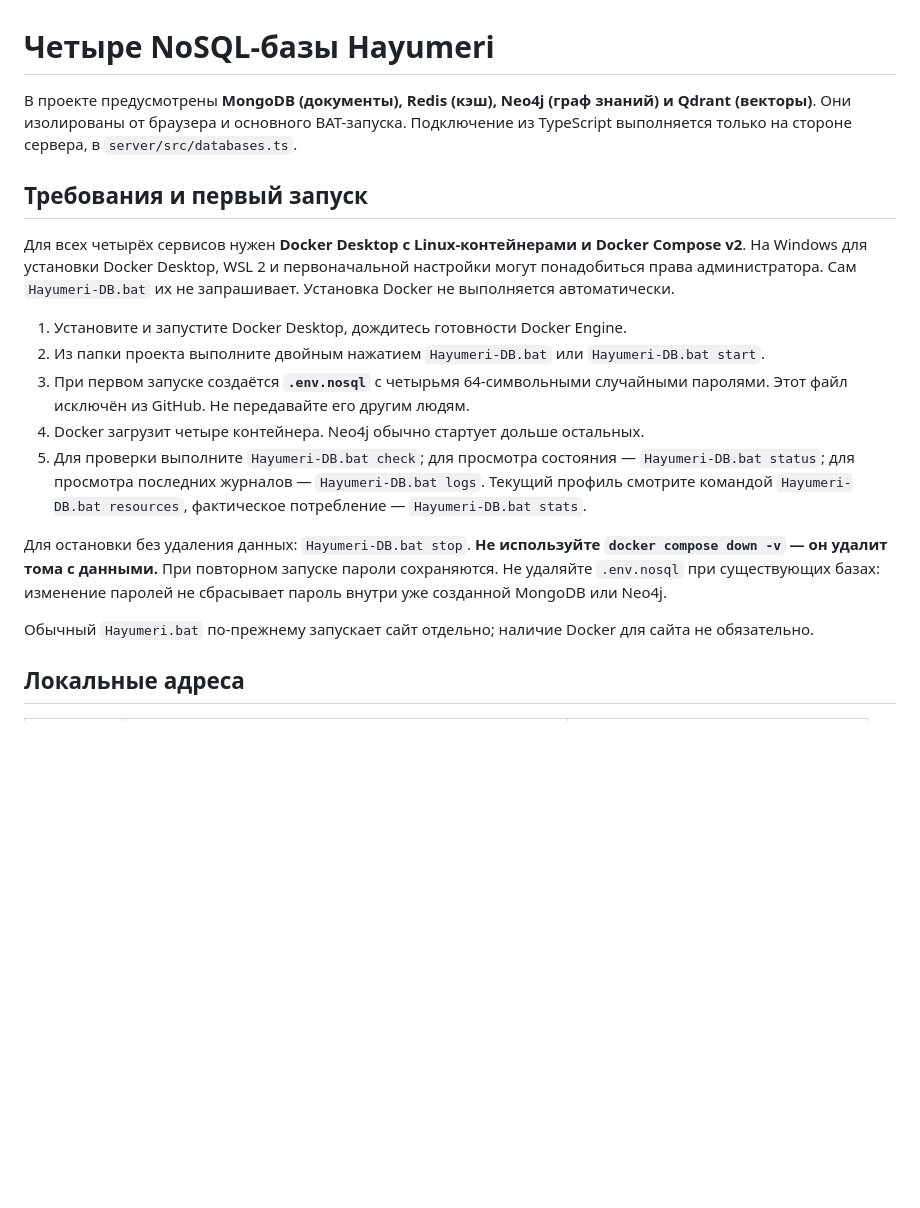
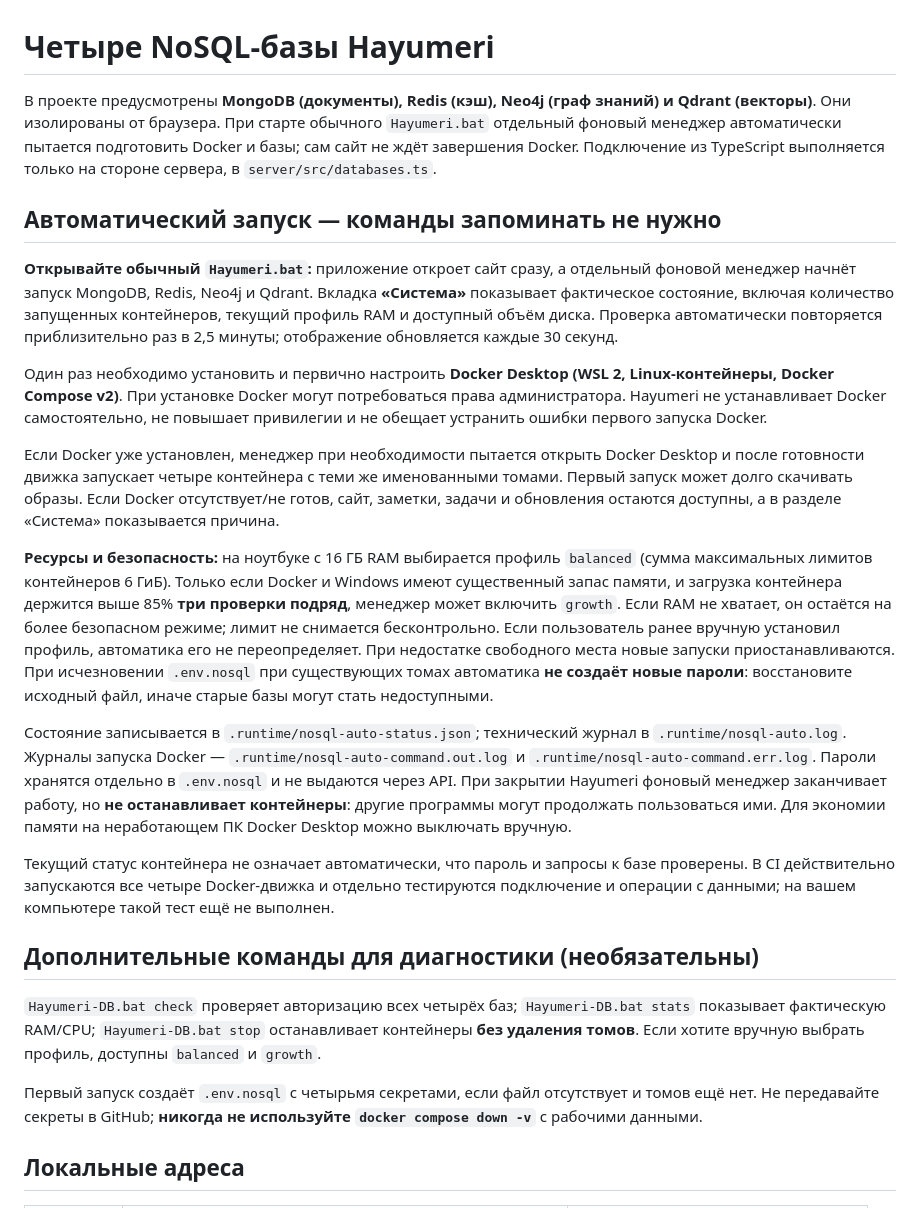
Before and after one commit to Aspksa/Hayumeri, a Markdown page: docs/nosql.md, the part around the change. Drawn GitHub-style; blank space fills up the shorter version.

Commit message:
docs(nosql): автостартер, условия изменения памяти и восстановление данных без ручных команд

```diff
--- a/docs/nosql.md
+++ b/docs/nosql.md
@@ -1,20 +1,26 @@
 # Четыре NoSQL-базы Hayumeri
 
-В проекте предусмотрены **MongoDB (документы), Redis (кэш), Neo4j (граф знаний) и Qdrant (векторы)**. Они изолированы от браузера и основного BAT-запуска. Подключение из TypeScript выполняется только на стороне сервера, в `server/src/databases.ts`.
+В проекте предусмотрены **MongoDB (документы), Redis (кэш), Neo4j (граф знаний) и Qdrant (векторы)**. Они изолированы от браузера. При старте обычного `Hayumeri.bat` отдельный фоновый менеджер автоматически пытается подготовить Docker и базы; сам сайт не ждёт завершения Docker. Подключение из TypeScript выполняется только на стороне сервера, в `server/src/databases.ts`.
 
-## Требования и первый запуск
+## Автоматический запуск — команды запоминать не нужно
 
-Для всех четырёх сервисов нужен **Docker Desktop с Linux-контейнерами и Docker Compose v2**. На Windows для установки Docker Desktop, WSL 2 и первоначальной настройки могут понадобиться права администратора. Сам `Hayumeri-DB.bat` их не запрашивает. Установка Docker не выполняется автоматически.
+**Открывайте обычный `Hayumeri.bat`:** приложение откроет сайт сразу, а отдельный фоновой менеджер начнёт запуск MongoDB, Redis, Neo4j и Qdrant. Вкладка **«Система»** показывает фактическое состояние, включая количество запущенных контейнеров, текущий профиль RAM и доступный объём диска. Проверка автоматически повторяется приблизительно раз в 2,5 минуты; отображение обновляется каждые 30 секунд.
 
-1. Установите и запустите Docker Desktop, дождитесь готовности Docker Engine.
-2. Из папки проекта выполните двойным нажатием `Hayumeri-DB.bat` или `Hayumeri-DB.bat start`.
-3. При первом запуске создаётся **`.env.nosql`** с четырьмя 64-символьными случайными паролями. Этот файл исключён из GitHub. Не передавайте его другим людям.
-4. Docker загрузит четыре контейнера. Neo4j обычно стартует дольше остальных.
-5. Для проверки выполните `Hayumeri-DB.bat check`; для просмотра состояния — `Hayumeri-DB.bat status`; для просмотра последних журналов — `Hayumeri-DB.bat logs`. Текущий профиль смотрите командой `Hayumeri-DB.bat resources`, фактическое потребление — `Hayumeri-DB.bat stats`.
+Один раз необходимо установить и первично настроить **Docker Desktop (WSL 2, Linux-контейнеры, Docker Compose v2)**. При установке Docker могут потребоваться права администратора. Hayumeri не устанавливает Docker самостоятельно, не повышает привилегии и не обещает устранить ошибки первого запуска Docker.
 
-Для остановки без удаления данных: `Hayumeri-DB.bat stop`. **Не используйте `docker compose down -v` — он удалит тома с данными.** При повторном запуске пароли сохраняются. Не удаляйте `.env.nosql` при существующих базах: изменение паролей не сбрасывает пароль внутри уже созданной MongoDB или Neo4j.
+Если Docker уже установлен, менеджер при необходимости пытается открыть Docker Desktop и после готовности движка запускает четыре контейнера с теми же именованными томами. Первый запуск может долго скачивать образы. Если Docker отсутствует/не готов, сайт, заметки, задачи и обновления остаются доступны, а в разделе «Система» показывается причина.
 
-Обычный `Hayumeri.bat` по-прежнему запускает сайт отдельно; наличие Docker для сайта не обязательно.
+**Ресурсы и безопасность:** на ноутбуке с 16 ГБ RAM выбирается профиль `balanced` (сумма максимальных лимитов контейнеров 6 ГиБ). Только если Docker и Windows имеют существенный запас памяти, и загрузка контейнера держится выше 85% **три проверки подряд**, менеджер может включить `growth`. Если RAM не хватает, он остаётся на более безопасном режиме; лимит не снимается бесконтрольно. Если пользователь ранее вручную установил профиль, автоматика его не переопределяет. При недостатке свободного места новые запуски приостанавливаются. При исчезновении `.env.nosql` при существующих томах автоматика **не создаёт новые пароли**: восстановите исходный файл, иначе старые базы могут стать недоступными.
+
+Состояние записывается в `.runtime/nosql-auto-status.json`; технический журнал в `.runtime/nosql-auto.log`. Журналы запуска Docker — `.runtime/nosql-auto-command.out.log` и `.runtime/nosql-auto-command.err.log`. Пароли хранятся отдельно в `.env.nosql` и не выдаются через API. При закрытии Hayumeri фоновый менеджер заканчивает работу, но **не останавливает контейнеры**: другие программы могут продолжать пользоваться ими. Для экономии памяти на неработающем ПК Docker Desktop можно выключать вручную.
+
+Текущий статус контейнера не означает автоматически, что пароль и запросы к базе проверены. В CI действительно запускаются все четыре Docker-движка и отдельно тестируются подключение и операции с данными; на вашем компьютере такой тест ещё не выполнен.
+
+## Дополнительные команды для диагностики (необязательны)
+
+`Hayumeri-DB.bat check` проверяет авторизацию всех четырёх баз; `Hayumeri-DB.bat stats` показывает фактическую RAM/CPU; `Hayumeri-DB.bat stop` останавливает контейнеры **без удаления томов**. Если хотите вручную выбрать профиль, доступны `balanced` и `growth`.
+
+Первый запуск создаёт `.env.nosql` с четырьмя секретами, если файл отсутствует и томов ещё нет. Не передавайте секреты в GitHub; **никогда не используйте `docker compose down -v`** с рабочими данными.
 
 ## Локальные адреса
 
```
